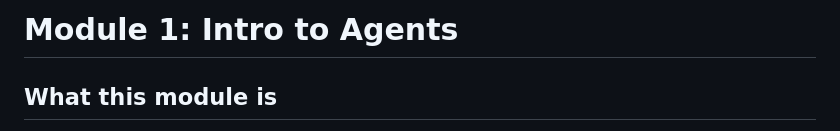
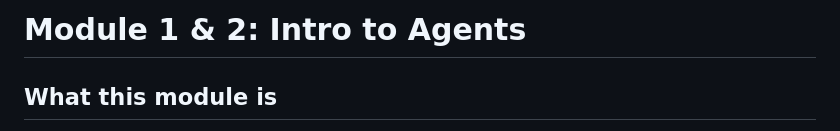
Before and after one commit to traversaal-ai/agent-engineering-leidos, a Markdown page: module_1 & 2_Intro to Agents/CLAUDE.md, the part around the change. Drawn GitHub-style.

Commit message:
Update CLAUDE.md title to Module 1 & 2
Co-Authored-By: Claude Sonnet 5 <noreply@anthropic.com>

```diff
--- a/module_1 & 2_Intro to Agents/CLAUDE.md
+++ b/module_1 & 2_Intro to Agents/CLAUDE.md
@@ -1,4 +1,4 @@
-# Module 1: Intro to Agents
+# Module 1 & 2: Intro to Agents
 
 ## What this module is
 
```
